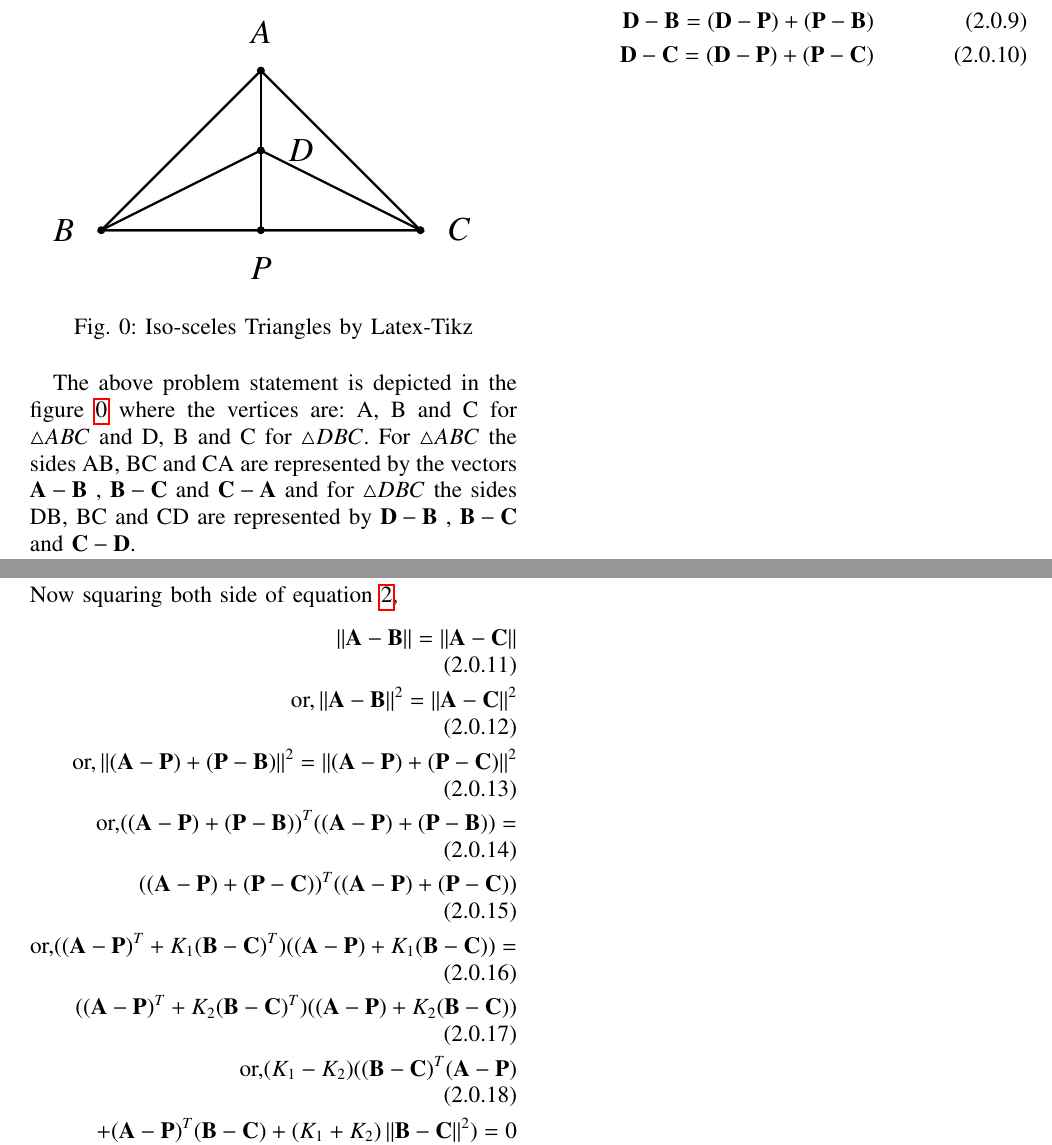
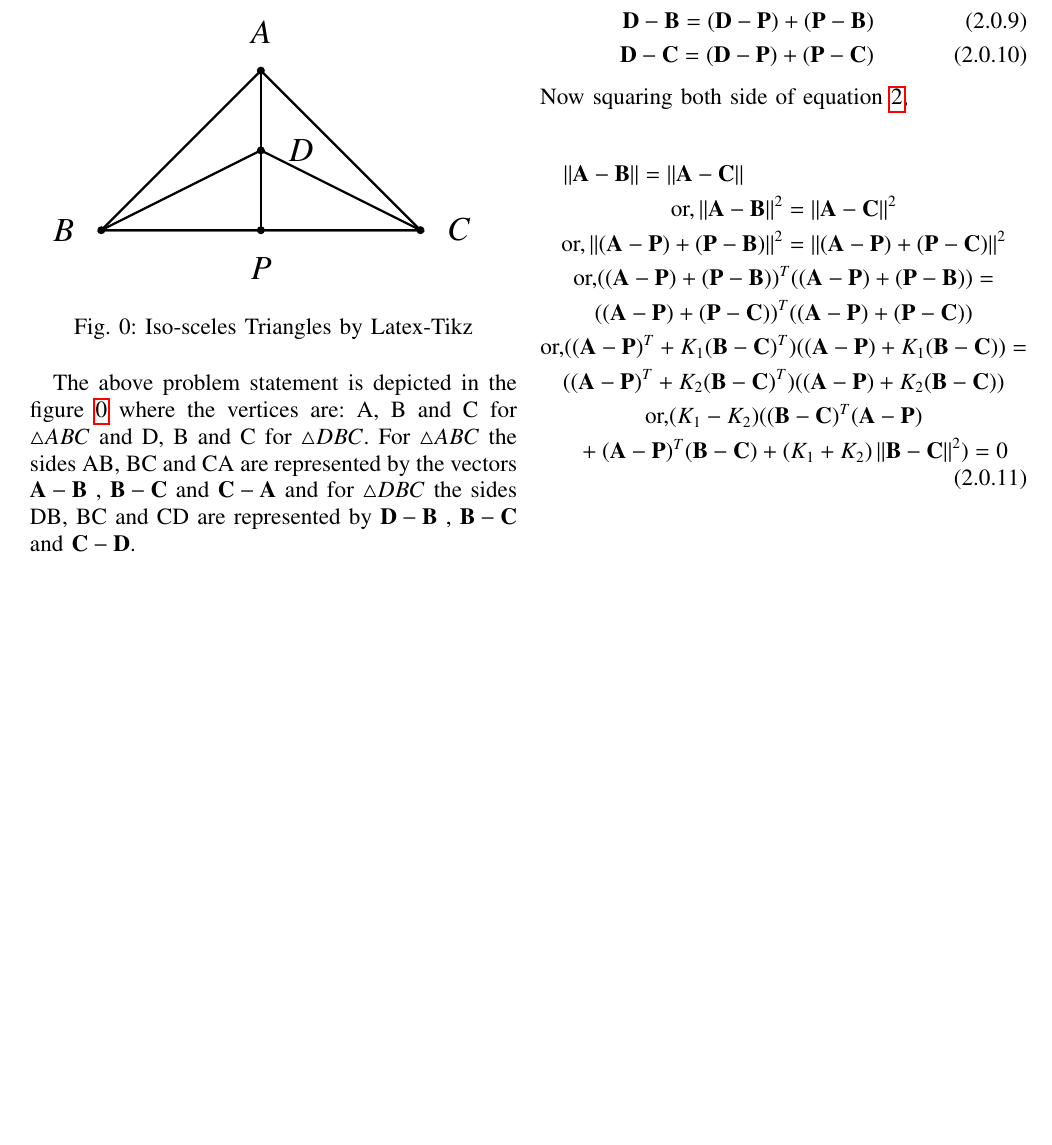
Before and after one commit to JayatiD93/EE5609_Assignment_5, a LaTeX paper (document9.tex): two parts of pages 1 and 2 of 2 before the commit and part of the page after it, the two joined at a grey line, cut so that both start at the same text, the shorter picture padded with empty space. The pictures show the PDF file document9.pdf that the author committed with the source.

Commit message:
ninth commit

```diff
--- a/document9.tex
+++ b/document9.tex
@@ -253,7 +253,8 @@ From the triangular law of vector addition, we can also get that:
 \vec{D-C} = (\vec{D-P}) + (\vec{P-C})
 \end{align}
 Now squaring both side of equation \ref{cond1},
-\begin{align}
+
+\begin{multline}
 \norm{\vec{A}-\vec{B}} =\norm{\vec{A}-\vec{C}}\\
 \text{or,}\norm{\vec{A}-\vec{B}}^2 = \norm{\vec{A}-\vec{C}}^2\\
 \text{or,}\norm{(\vec{A-P}) + (\vec{P-B})}^2 = \norm{(\vec{A-P}) + (\vec{P-C})}^2\\
@@ -263,7 +264,7 @@ Now squaring both side of equation \ref{cond1},
 ((\vec{A-P})^T + K_2(\vec{B-C})^T)((\vec{A-P}) + K_2(\vec{B-C}))\\
 \text{or,} (K_1 - K_2)((\vec{B-C})^T (\vec{A-P}) \\
 + (\vec{A-P})^T (\vec{B-C}) + (K_1 + K_2)\norm{\vec{B-C}}^2)=0
-\end{align}
+\end{multline}
 
 \renewcommand{\theequation}{\theenumi}
 %\begin{enumerate}[label=\thesection.\arabic*.,ref=\thesection.\theenumi]
```
Also changed, not shown: document9.pdf.
